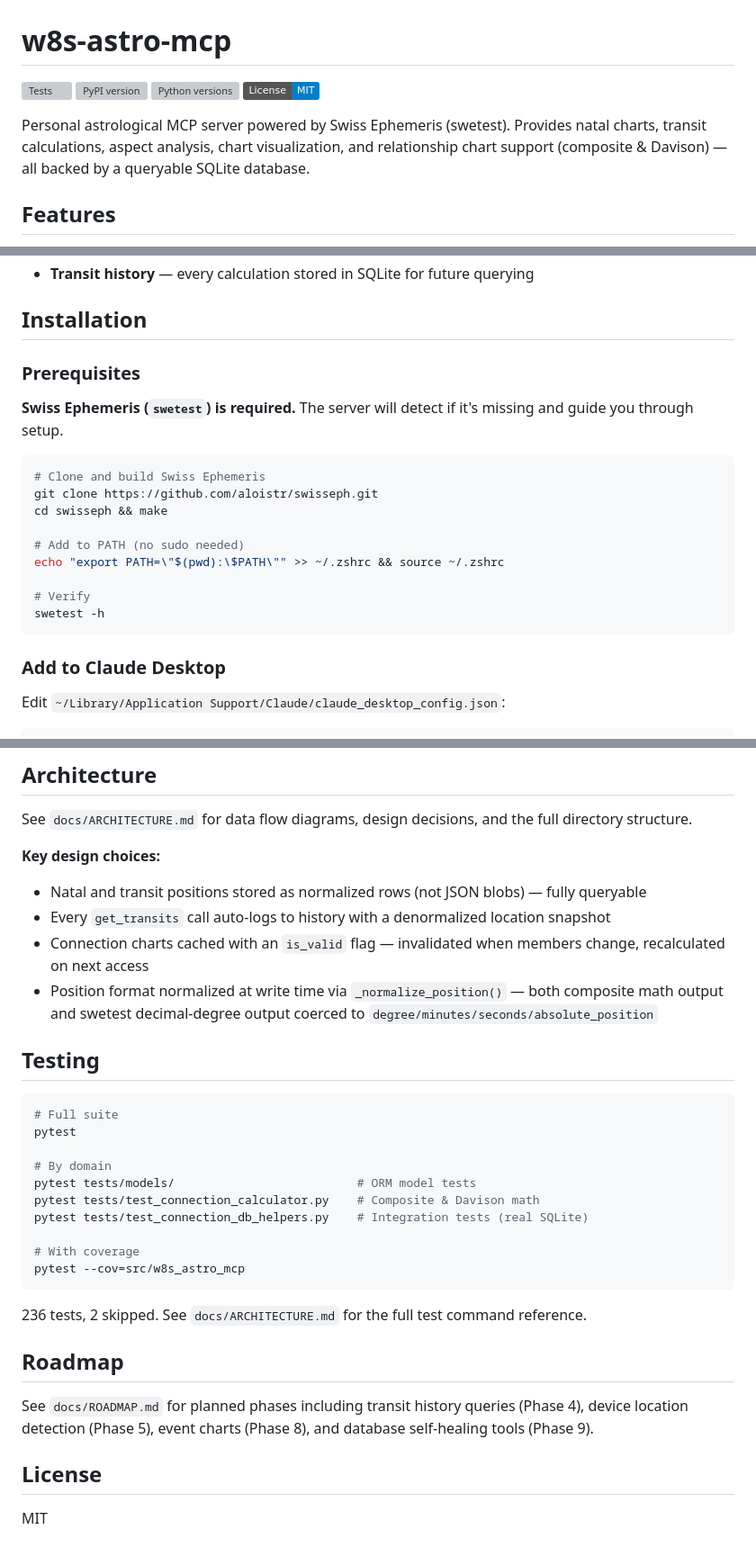
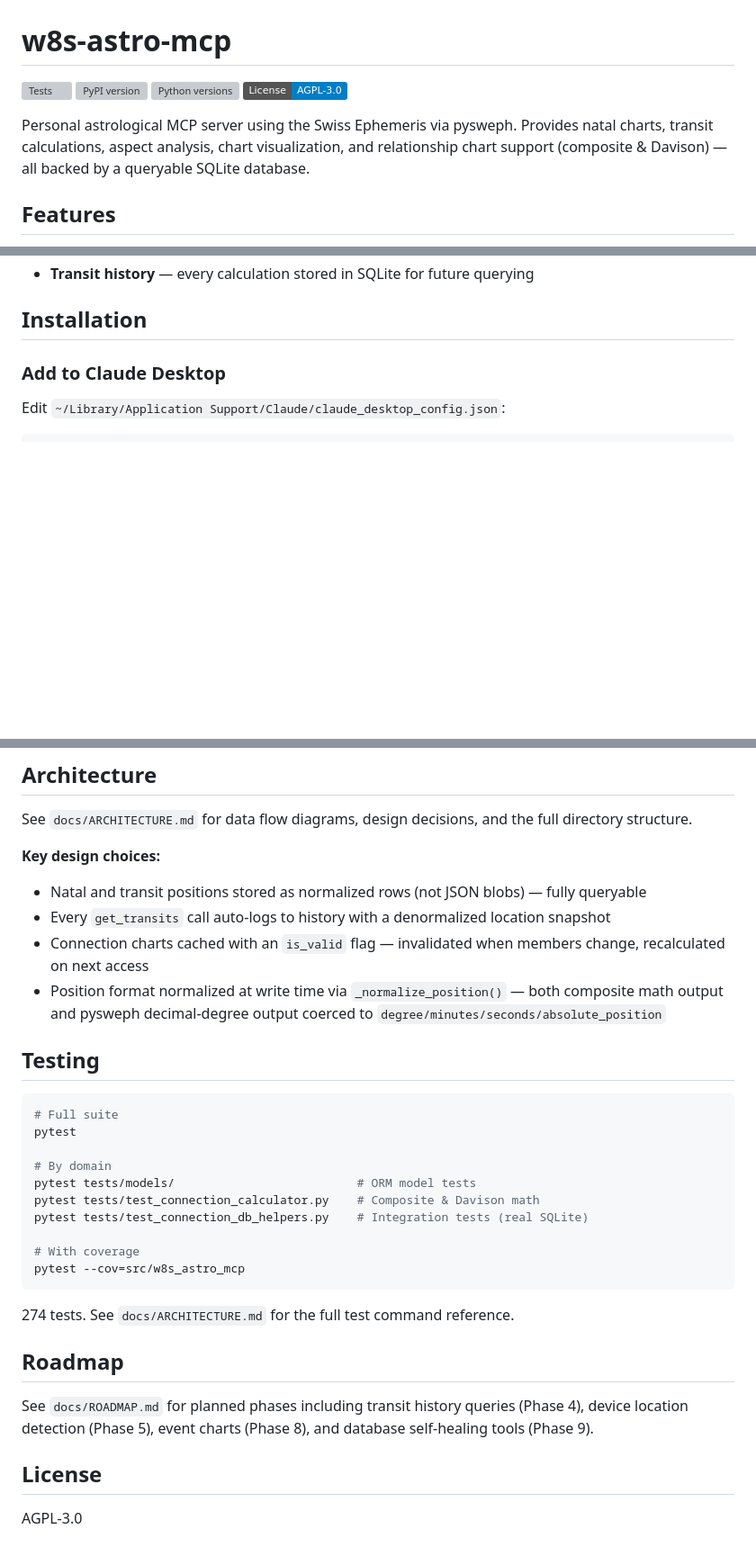
Before and after one commit to w8s/w8s-astro-mcp, a Markdown page: README.md, 3 parts joined by grey strips. Shown at 90% size. GitHub-like rendering; badges without logos; blank space fills up the shorter version; grey boxes are pictures that could not be loaded.

Commit message:
docs: update README for pysweph migration (step 8)
- Remove swetest prerequisites section (clone/build/PATH instructions)
- Replace check_swetest_installation tool entry with check_ephemeris
  and download_ephemeris_files
- Update tagline: 'powered by swetest' -> 'using pysweph'
- Update license badge and footer: MIT -> AGPL-3.0
- Update test count: 236 -> 274
- Replace stale swetest mention in architecture note

````diff
--- a/README.md
+++ b/README.md
@@ -4,9 +4,9 @@
 [![Tests](https://github.com/w8s/w8s-astro-mcp/actions/workflows/tests.yml/badge.svg)](https://github.com/w8s/w8s-astro-mcp/actions/workflows/tests.yml)
 [![PyPI version](https://img.shields.io/pypi/v/w8s-astro-mcp)](https://pypi.org/project/w8s-astro-mcp/)
 [![Python versions](https://img.shields.io/pypi/pyversions/w8s-astro-mcp)](https://pypi.org/project/w8s-astro-mcp/)
-[![License: MIT](https://img.shields.io/badge/License-MIT-blue.svg)](LICENSE)
+[![License: AGPL-3.0](https://img.shields.io/badge/License-AGPL--3.0-blue.svg)](LICENSE)
 
-Personal astrological MCP server powered by Swiss Ephemeris (swetest). Provides natal charts, transit calculations, aspect analysis, chart visualization, and relationship chart support (composite & Davison) — all backed by a queryable SQLite database.
+Personal astrological MCP server using the Swiss Ephemeris via pysweph. Provides natal charts, transit calculations, aspect analysis, chart visualization, and relationship chart support (composite & Davison) — all backed by a queryable SQLite database.
 
 ## Features
 
@@ -20,22 +20,6 @@ Personal astrological MCP server powered by Swiss Ephemeris (swetest). Provides
 - **Transit history** — every calculation stored in SQLite for future querying
 
 ## Installation
-
-### Prerequisites
-
-**Swiss Ephemeris (`swetest`) is required.** The server will detect if it's missing and guide you through setup.
-
-```bash
-# Clone and build Swiss Ephemeris
-git clone https://github.com/aloistr/swisseph.git
-cd swisseph && make
-
-# Add to PATH (no sudo needed)
-echo "export PATH=\"$(pwd):\$PATH\"" >> ~/.zshrc && source ~/.zshrc
-
-# Verify
-swetest -h
-```
 
 ### Add to Claude Desktop
 
@@ -137,7 +122,7 @@ See `docs/ARCHITECTURE.md` for data flow diagrams, design decisions, and the ful
 - Natal and transit positions stored as normalized rows (not JSON blobs) — fully queryable
 - Every `get_transits` call auto-logs to history with a denormalized location snapshot
 - Connection charts cached with an `is_valid` flag — invalidated when members change, recalculated on next access
-- Position format normalized at write time via `_normalize_position()` — both composite math output and swetest decimal-degree output coerced to `degree/minutes/seconds/absolute_position`
+- Position format normalized at write time via `_normalize_position()` — both composite math output and pysweph decimal-degree output coerced to `degree/minutes/seconds/absolute_position`
 
 ## Testing
 
@@ -154,7 +139,7 @@ pytest tests/test_connection_db_helpers.py    # Integration tests (real SQLite)
 pytest --cov=src/w8s_astro_mcp
 ```
 
-236 tests, 2 skipped. See `docs/ARCHITECTURE.md` for the full test command reference.
+274 tests. See `docs/ARCHITECTURE.md` for the full test command reference.
 
 ## Roadmap
 
@@ -162,4 +147,4 @@ See `docs/ROADMAP.md` for planned phases including transit history queries (Phas
 
 ## License
 
-MIT
+AGPL-3.0
````
Also changed, not shown: other parts of README.md (+2 -1 lines).
